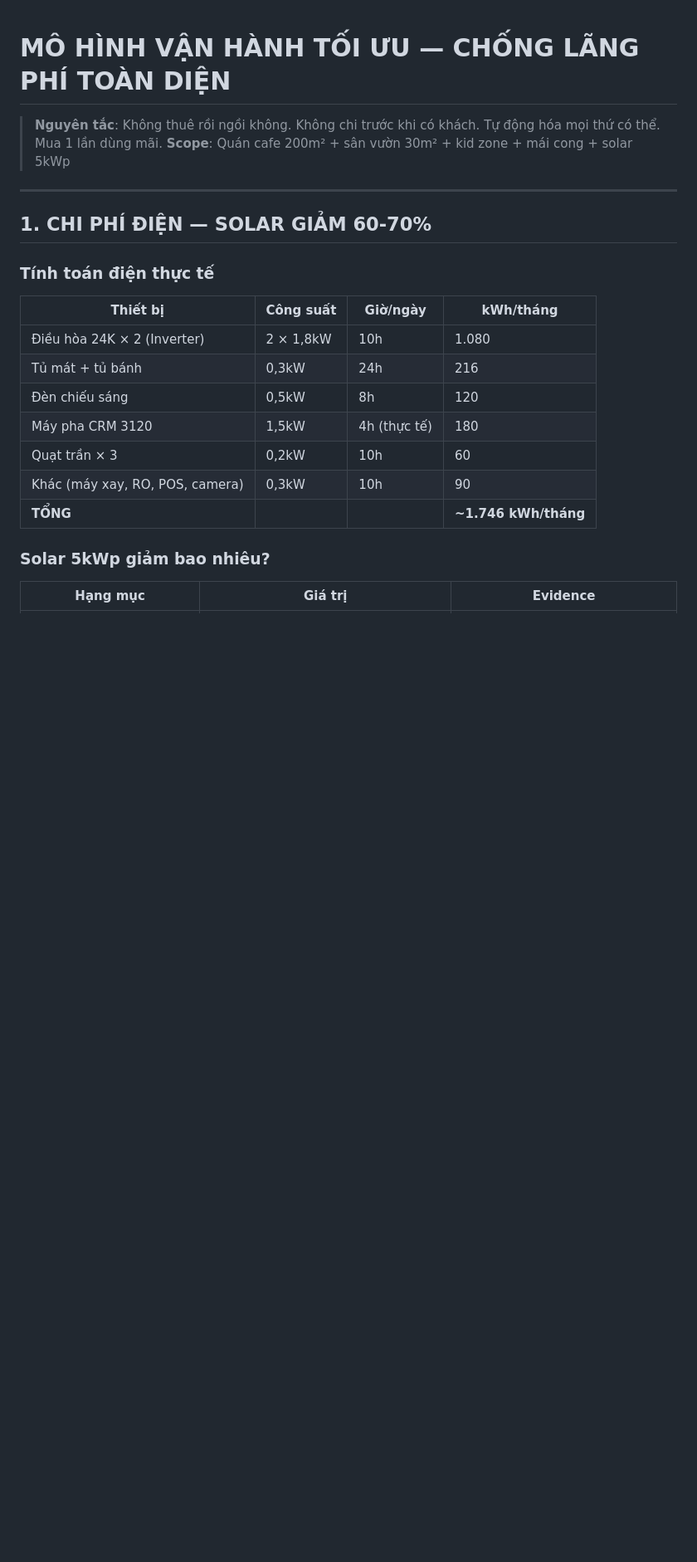
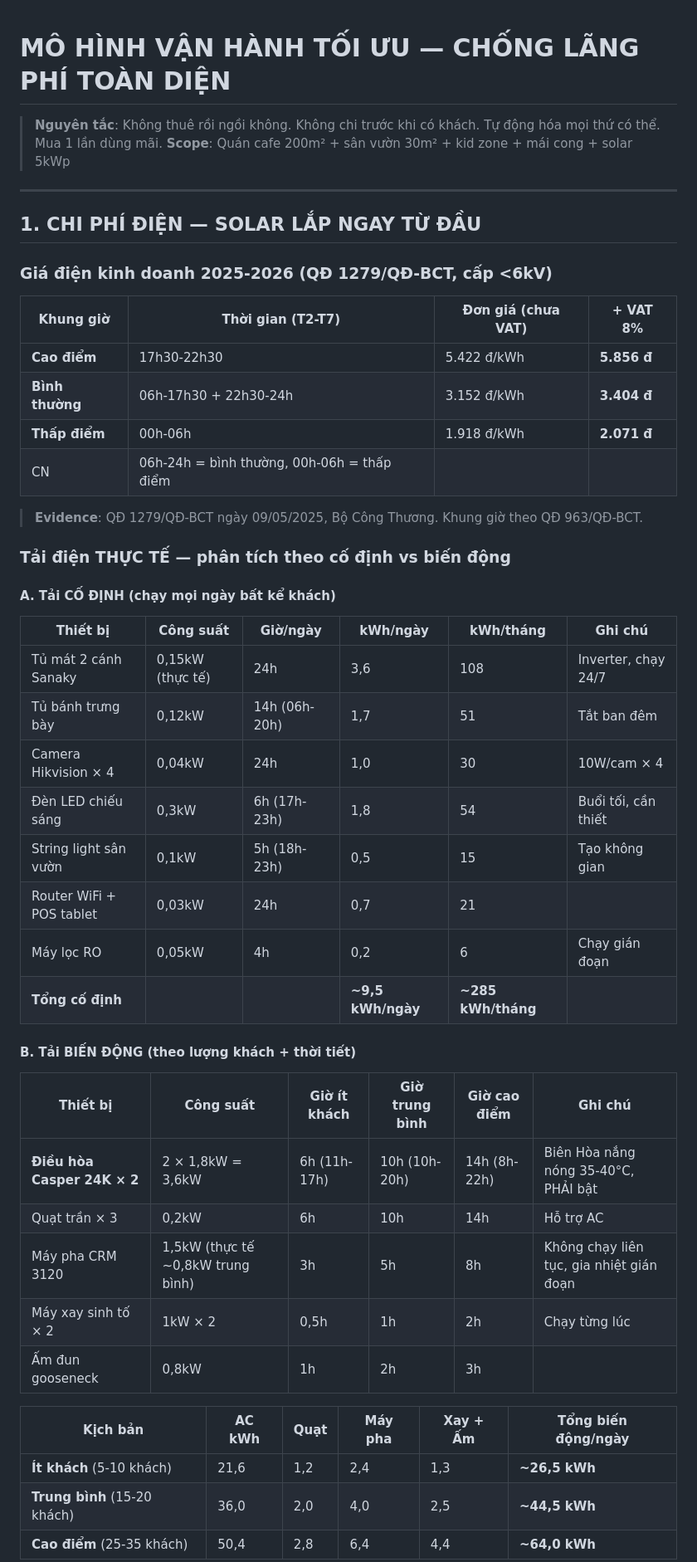
Before and after one commit to drthienlongfacs-hub/cafe-business-plan, a Markdown page: mo_hinh_van_hanh_v6.md, the part around one of its changes. Shown at 83% size. Rendered like a GitHub page; blank space fills up the shorter version.

```diff
--- a/mo_hinh_van_hanh_v6.md
+++ b/mo_hinh_van_hanh_v6.md
@@ -5,20 +5,47 @@
 
 ---
 
-## 1. CHI PHÍ ĐIỆN — SOLAR GIẢM 60-70%
+## 1. CHI PHÍ ĐIỆN — SOLAR LẮP NGAY TỪ ĐẦU
 
-### Tính toán điện thực tế
+### Giá điện kinh doanh 2025-2026 (QĐ 1279/QĐ-BCT, cấp <6kV)
 
-| Thiết bị | Công suất | Giờ/ngày | kWh/tháng |
+| Khung giờ | Thời gian (T2-T7) | Đơn giá (chưa VAT) | + VAT 8% |
 |---|---|---|---|
-| Điều hòa 24K × 2 (Inverter) | 2 × 1,8kW | 10h | 1.080 |
-| Tủ mát + tủ bánh | 0,3kW | 24h | 216 |
-| Đèn chiếu sáng | 0,5kW | 8h | 120 |
-| Máy pha CRM 3120 | 1,5kW | 4h (thực tế) | 180 |
-| Quạt trần × 3 | 0,2kW | 10h | 60 |
-| Khác (máy xay, RO, POS, camera) | 0,3kW | 10h | 90 |
-| **TỔNG** | | | **~1.746 kWh/tháng** |
+| **Cao điểm** | 17h30-22h30 | 5.422 đ/kWh | **5.856 đ** |
+| **Bình thường** | 06h-17h30 + 22h30-24h | 3.152 đ/kWh | **3.404 đ** |
+| **Thấp điểm** | 00h-06h | 1.918 đ/kWh | **2.071 đ** |
+| CN | 06h-24h = bình thường, 00h-06h = thấp điểm | | |
 
-### Solar 5kWp giảm bao nhiêu?
+> **Evidence**: QĐ 1279/QĐ-BCT ngày 09/05/2025, Bộ Công Thương. Khung giờ theo QĐ 963/QĐ-BCT.
 
-| Hạng mục | Giá trị | Evidence |
+### Tải điện THỰC TẾ — phân tích theo cố định vs biến động
+
+#### A. Tải CỐ ĐỊNH (chạy mọi ngày bất kể khách)
+
+| Thiết bị | Công suất | Giờ/ngày | kWh/ngày | kWh/tháng | Ghi chú |
+|---|---|---|---|---|---|
+| Tủ mát 2 cánh Sanaky | 0,15kW (thực tế) | 24h | 3,6 | 108 | Inverter, chạy 24/7 |
+| Tủ bánh trưng bày | 0,12kW | 14h (06h-20h) | 1,7 | 51 | Tắt ban đêm |
+| Camera Hikvision × 4 | 0,04kW | 24h | 1,0 | 30 | 10W/cam × 4 |
+| Đèn LED chiếu sáng | 0,3kW | 6h (17h-23h) | 1,8 | 54 | Buổi tối, cần thiết |
+| String light sân vườn | 0,1kW | 5h (18h-23h) | 0,5 | 15 | Tạo không gian |
+| Router WiFi + POS tablet | 0,03kW | 24h | 0,7 | 21 | |
+| Máy lọc RO | 0,05kW | 4h | 0,2 | 6 | Chạy gián đoạn |
+| **Tổng cố định** | | | **~9,5 kWh/ngày** | **~285 kWh/tháng** | |
+
+#### B. Tải BIẾN ĐỘNG (theo lượng khách + thời tiết)
+
+| Thiết bị | Công suất | Giờ ít khách | Giờ trung bình | Giờ cao điểm | Ghi chú |
+|---|---|---|---|---|---|
+| **Điều hòa Casper 24K × 2** | 2 × 1,8kW = 3,6kW | 6h (11h-17h) | 10h (10h-20h) | 14h (8h-22h) | Biên Hòa nắng nóng 35-40°C, PHẢI bật |
+| Quạt trần × 3 | 0,2kW | 6h | 10h | 14h | Hỗ trợ AC |
+| Máy pha CRM 3120 | 1,5kW (thực tế ~0,8kW trung bình) | 3h | 5h | 8h | Không chạy liên tục, gia nhiệt gián đoạn |
+| Máy xay sinh tố × 2 | 1kW × 2 | 0,5h | 1h | 2h | Chạy từng lúc |
+| Ấm đun gooseneck | 0,8kW | 1h | 2h | 3h | |
+
+| Kịch bản | AC kWh | Quạt | Máy pha | Xay + Ấm | **Tổng biến động/ngày** |
+|---|---|---|---|---|---|
+| **Ít khách** (5-10 khách) | 21,6 | 1,2 | 2,4 | 1,3 | **~26,5 kWh** |
+| **Trung bình** (15-20 khách) | 36,0 | 2,0 | 4,0 | 2,5 | **~44,5 kWh** |
+| **Cao điểm** (25-35 khách) | 50,4 | 2,8 | 6,4 | 4,4 | **~64,0 kWh** |
+
```
Also changed, not shown: other parts of mo_hinh_van_hanh_v6.md (+85 -19 lines), boc_tach_v6_hardcore.md (+17 -14 lines).
